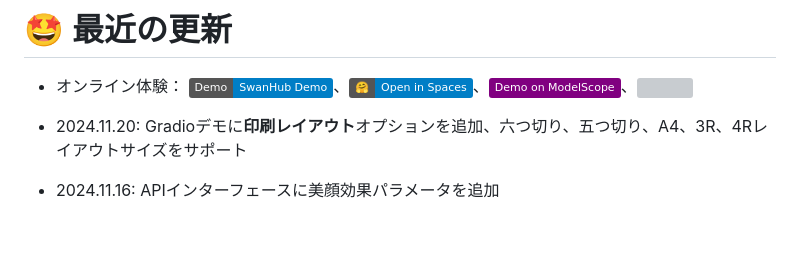
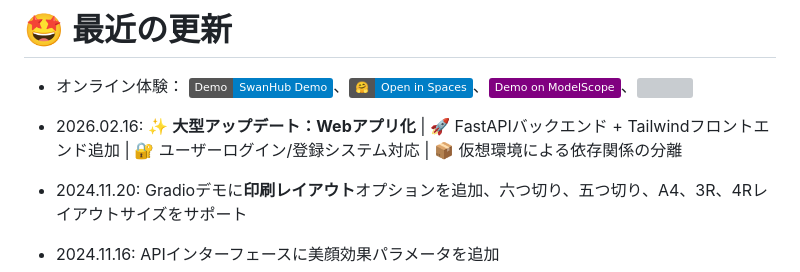
Before and after one commit to 123wss-q/Smart-ID-Photo-Pro, a Markdown page: README_JP.md, the part around the change. Drawn GitHub-style; badges without logos; blank space fills up the shorter version; grey boxes are pictures that could not be loaded.

Commit message:
Docs: Update multilingual READMEs with latest web app features

```diff
--- a/README_JP.md
+++ b/README_JP.md
@@ -52,6 +52,8 @@
 # 🤩 最近の更新
 
 - オンライン体験： [![SwanHub Demo](https://img.shields.io/static/v1?label=Demo&message=SwanHub%20Demo&color=blue)](https://swanhub.co/ZeYiLin/HivisionIDPhotos/demo)、[![Spaces](https://img.shields.io/badge/🤗-Open%20in%20Spaces-blue)](https://huggingface.co/spaces/TheEeeeLin/HivisionIDPhotos)、[![][modelscope-shield]][modelscope-link]、[![][compshare-shield]][compshare-link]
+
+- 2026.02.16: ✨ **大型アップデート：Webアプリ化** | 🚀 FastAPIバックエンド + Tailwindフロントエンド追加 | 🔐 ユーザーログイン/登録システム対応 | 📦 仮想環境による依存関係の分離
 
 - 2024.11.20: Gradioデモに**印刷レイアウト**オプションを追加、六つ切り、五つ切り、A4、3R、4Rレイアウトサイズをサポート
 - 2024.11.16: APIインターフェースに美顔効果パラメータを追加
```
Also changed, not shown: README_EN.md (+2 -0 lines), README_KO.md (+2 -0 lines).
